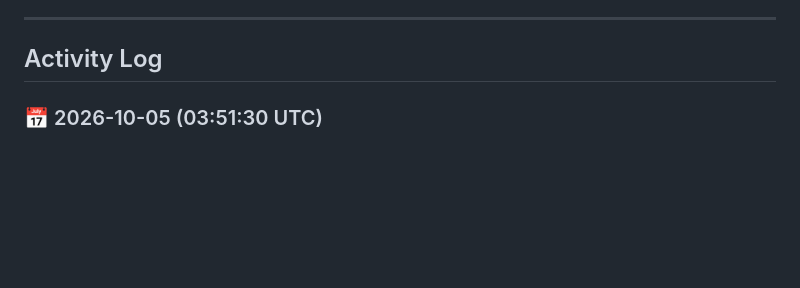
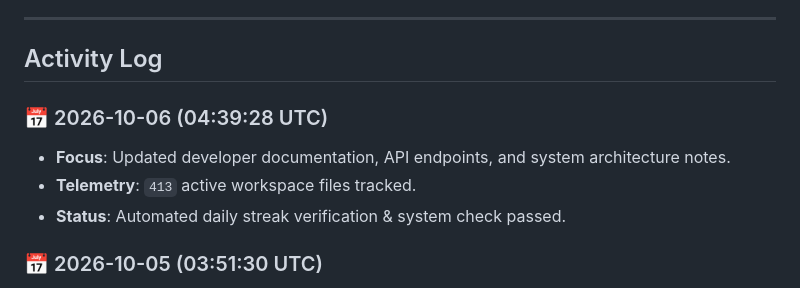
Before and after one commit to Atharv-start/weeverything, a Markdown page: docs/daily-activity.md, the part around the change. Rendered like a GitHub page; blank space fills up the shorter version.

Commit message:
chore(streak): update daily telemetry and feature progress [2026-10-06]

```diff
--- a/docs/daily-activity.md
+++ b/docs/daily-activity.md
@@ -5,6 +5,11 @@ This document records automated daily activity, health checks, and feature progr
 ---
 
 ## Activity Log
+
+### 📅 2026-10-06 (04:39:28 UTC)
+- **Focus**: Updated developer documentation, API endpoints, and system architecture notes.
+- **Telemetry**: `413` active workspace files tracked.
+- **Status**: Automated daily streak verification & system check passed.
 
 ### 📅 2026-10-05 (03:51:30 UTC)
 - **Focus**: Standardized asynchronous handlers and unified error envelope schemas.
```
